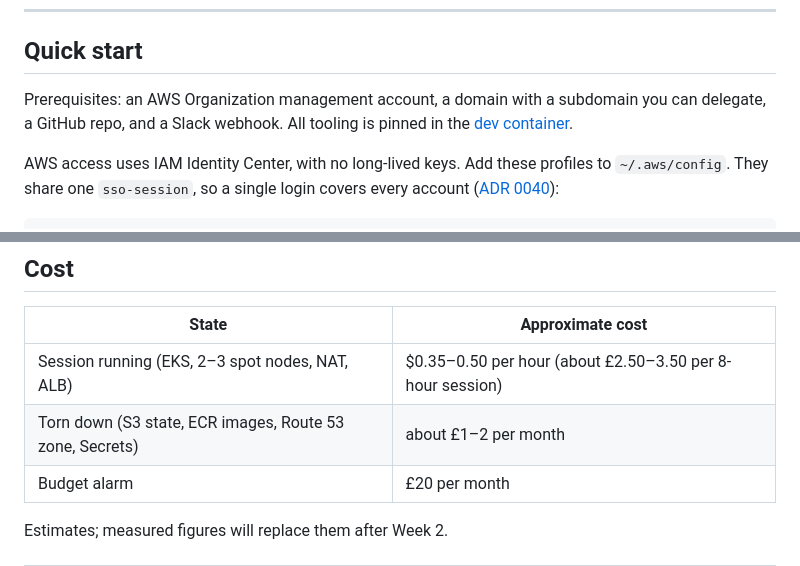
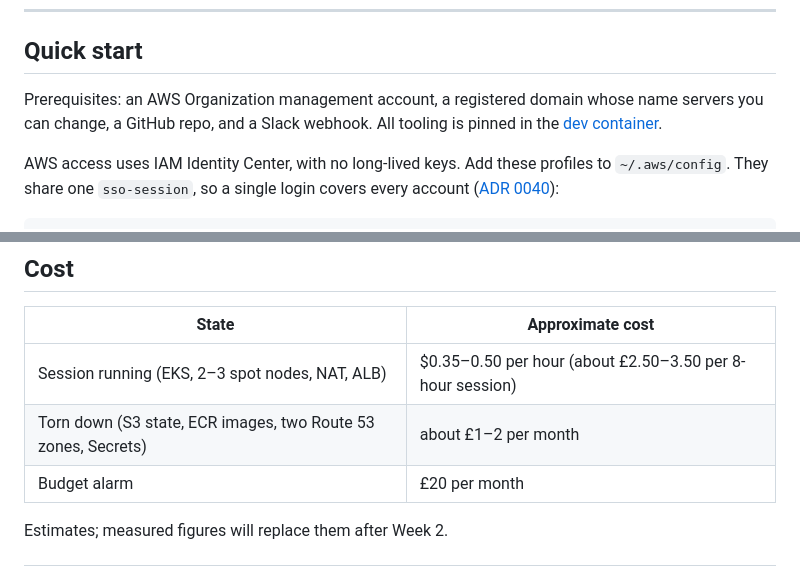
Before and after one commit to YanzhengL/northwind-platform, a Markdown page: README.md, 2 parts joined by grey strips. Drawn GitHub-style.

```diff
--- a/README.md
+++ b/README.md
@@ -87,7 +88,7 @@ Design detail and trade-offs: [`docs/architecture.md`](docs/architecture.md) and
 
 ## Quick start
 
-Prerequisites: an AWS Organization management account, a domain with a subdomain you can delegate,
+Prerequisites: an AWS Organization management account, a registered domain whose name servers you can change,
 a GitHub repo, and a Slack webhook. All tooling is pinned in the [dev container](.devcontainer/).
 
 AWS access uses IAM Identity Center, with no long-lived keys. Add these profiles to `~/.aws/config`.
@@ -146,7 +147,7 @@ make down ENV=dev
 | State | Approximate cost |
 | --- | --- |
 | Session running (EKS, 2–3 spot nodes, NAT, ALB) | $0.35–0.50 per hour (about £2.50–3.50 per 8-hour session) |
-| Torn down (S3 state, ECR images, Route 53 zone, Secrets) | about £1–2 per month |
+| Torn down (S3 state, ECR images, two Route 53 zones, Secrets) | about £1–2 per month |
 | Budget alarm | £20 per month |
 
 Estimates; measured figures will replace them after Week 2.
```
Also changed, not shown: other parts of README.md (+5 -4 lines), docs/adr/0041-delegated-dns-subzone-per-account.md (+29 -16 lines), docs/diagrams/architecture.png, 13 other files.
